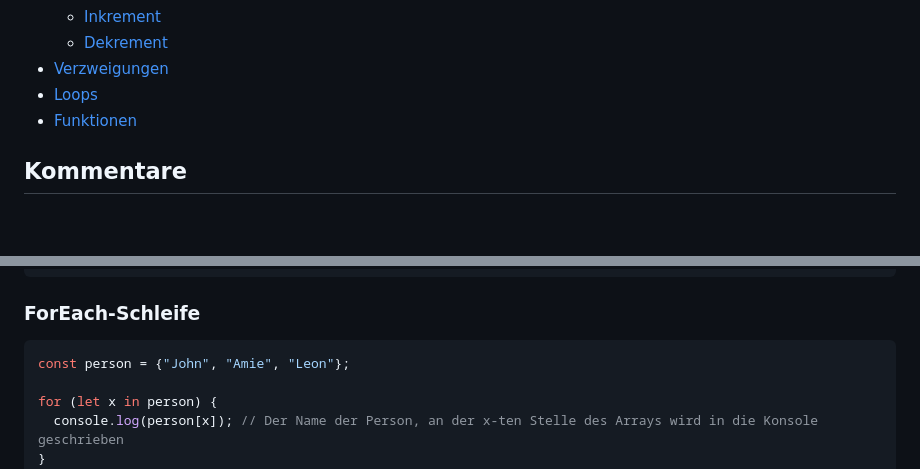
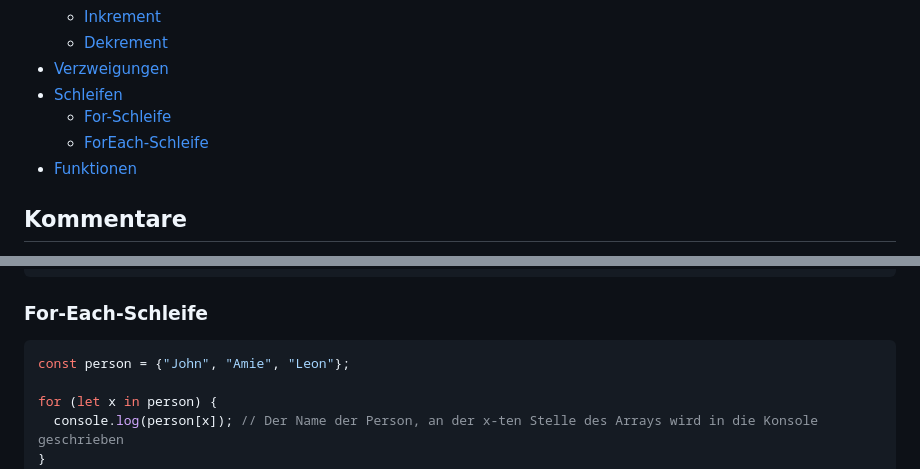
Before and after one commit to chlyNiklas/memory, a Markdown page: anleitungen/javascript.md, 2 parts joined by grey strips. Rendered like a GitHub page; blank space fills up the shorter version.

Commit message:
update on js cheat sheet

````diff
--- a/anleitungen/javascript.md
+++ b/anleitungen/javascript.md
@@ -30,7 +30,9 @@
   - [Inkrement](#inkrement)
   - [Dekrement](#dekrement)
 - [Verzweigungen](#verzweigungen)
-- [Loops](#loops)
+- [Schleifen](#schleifen)
+  - [For-Schleife](#for-schleife)
+  - [ForEach-Schleife](#for-each-schleife)
 - [Funktionen](#funktionen)
 
 
@@ -249,7 +251,7 @@ for (let i = 0; i < 5; i++) {
 // The number is 4
 ```
 
-### ForEach-Schleife
+### For-Each-Schleife
 ```js
 const person = {"John", "Amie", "Leon"};
 
````
